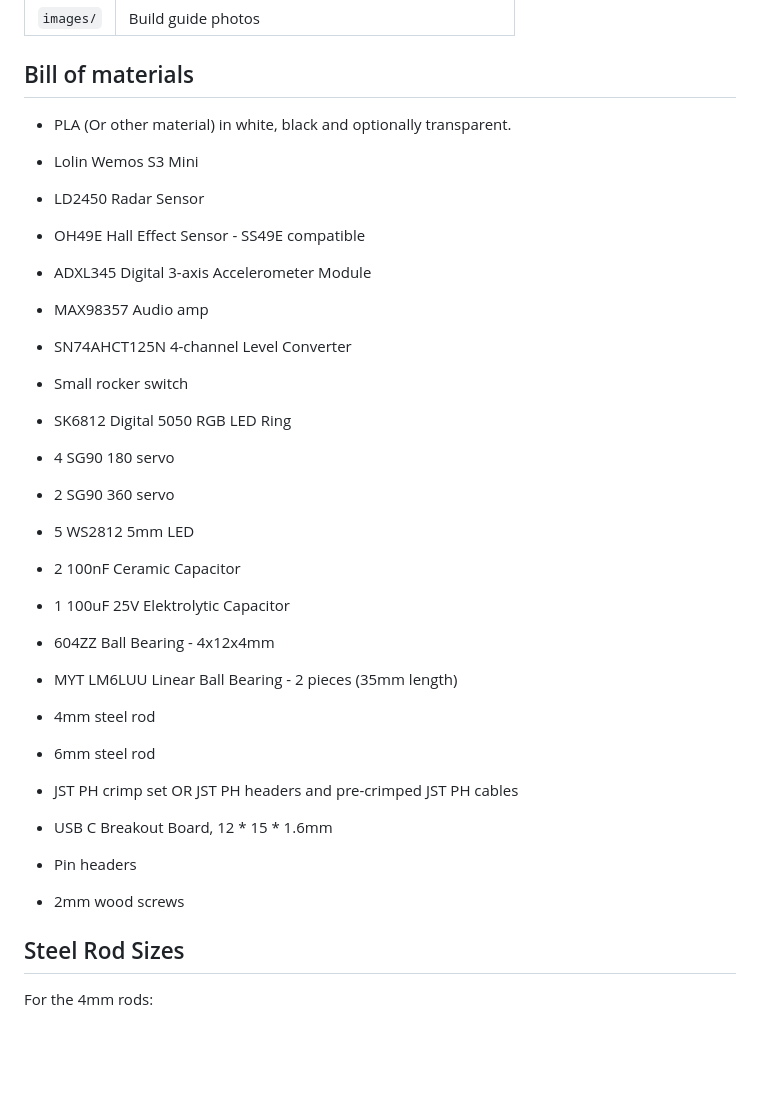
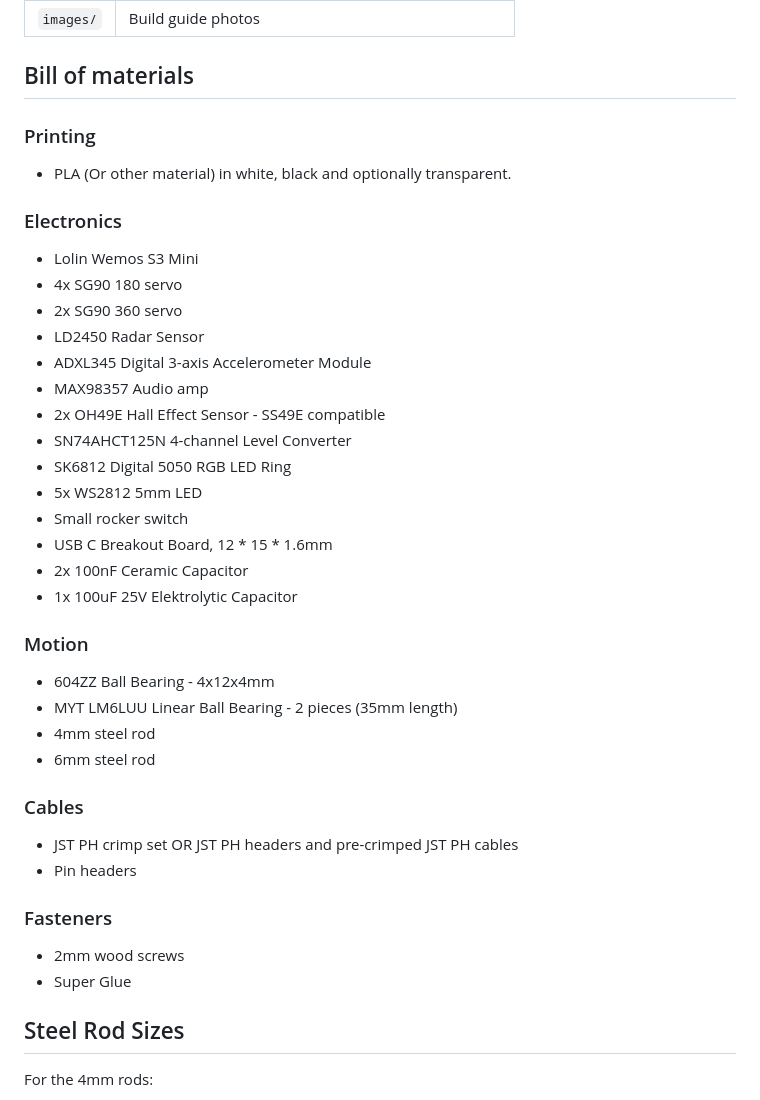
Before and after one commit to joranderaaff/portal-turret-v4, a Markdown page: README.md, the part around the change. GitHub-like rendering; blank space fills up the shorter version.

Commit message:
Updated BOM

```diff
--- a/README.md
+++ b/README.md
@@ -18,31 +18,38 @@ A Portal-style turret powered by an ESP32-S3 (Lolin S3 Mini). It detects people
 
 ## Bill of materials
 
+### Printing
 - PLA (Or other material) in white, black and optionally transparent.
+
+### Electronics
 - Lolin Wemos S3 Mini
+- 4x SG90 180 servo
+- 2x SG90 360 servo
 - LD2450 Radar Sensor
-- OH49E Hall Effect Sensor - SS49E compatible
 - ADXL345 Digital 3-axis Accelerometer Module
 - MAX98357 Audio amp
+- 2x OH49E Hall Effect Sensor - SS49E compatible
 - SN74AHCT125N 4-channel Level Converter
+- SK6812 Digital 5050 RGB LED Ring
+- 5x WS2812 5mm LED
 - Small rocker switch
+- USB C Breakout Board, 12 * 15 * 1.6mm
+- 2x 100nF Ceramic Capacitor
+- 1x 100uF 25V Elektrolytic Capacitor
 
-- SK6812 Digital 5050 RGB LED Ring
-- 4 SG90 180 servo
-- 2 SG90 360 servo
-- 5 WS2812 5mm LED
-- 2 100nF Ceramic Capacitor
-- 1 100uF 25V Elektrolytic Capacitor
-
+### Motion
 - 604ZZ Ball Bearing - 4x12x4mm
 - MYT LM6LUU Linear Ball Bearing - 2 pieces (35mm length)
 - 4mm steel rod
 - 6mm steel rod
 
+### Cables
 - JST PH crimp set OR JST PH headers and pre-crimped JST PH cables
-- USB C Breakout Board, 12 * 15 * 1.6mm
 - Pin headers
+
+### Fasteners
 - 2mm wood screws
+- Super Glue
 
 ## Steel Rod Sizes
 
```
